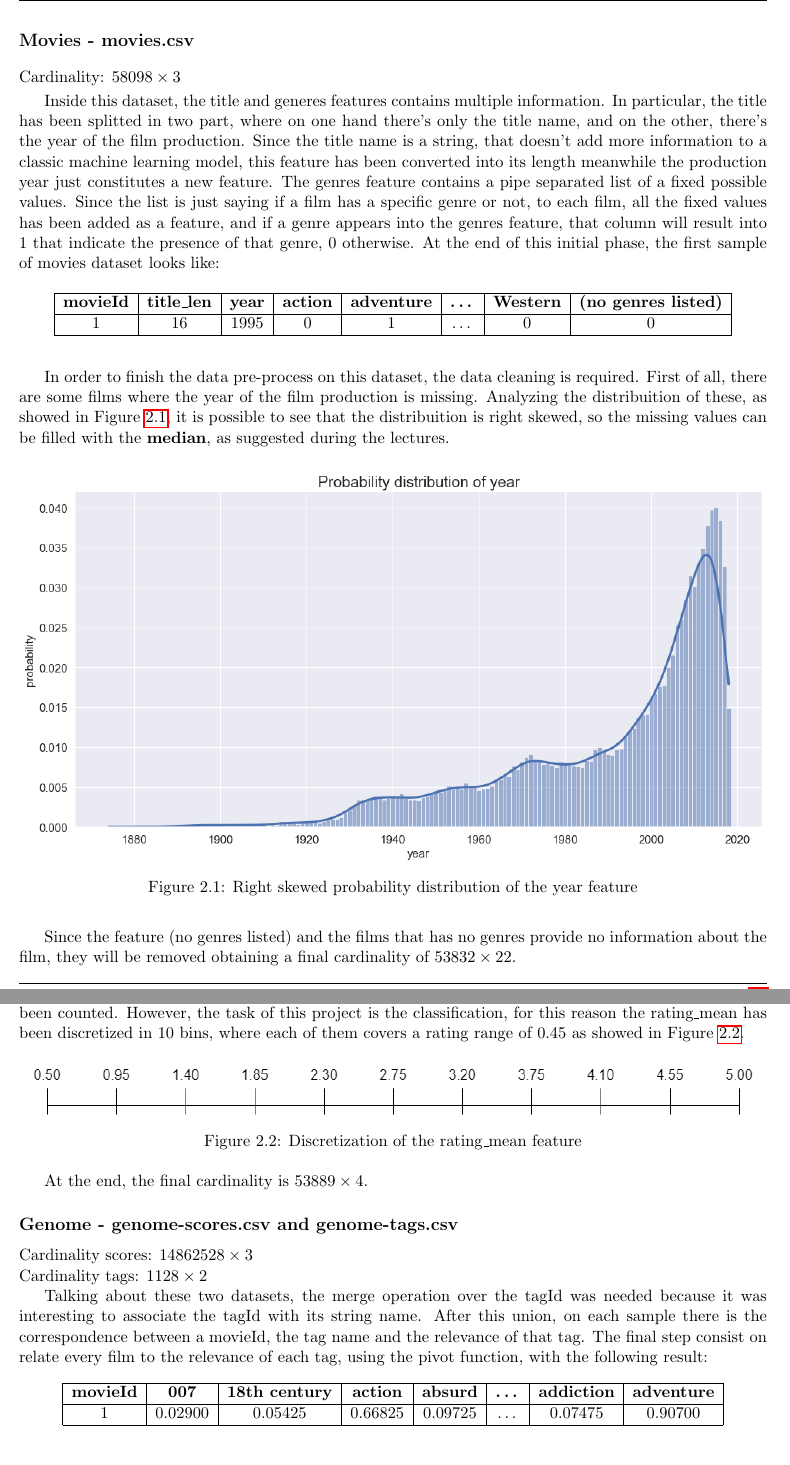
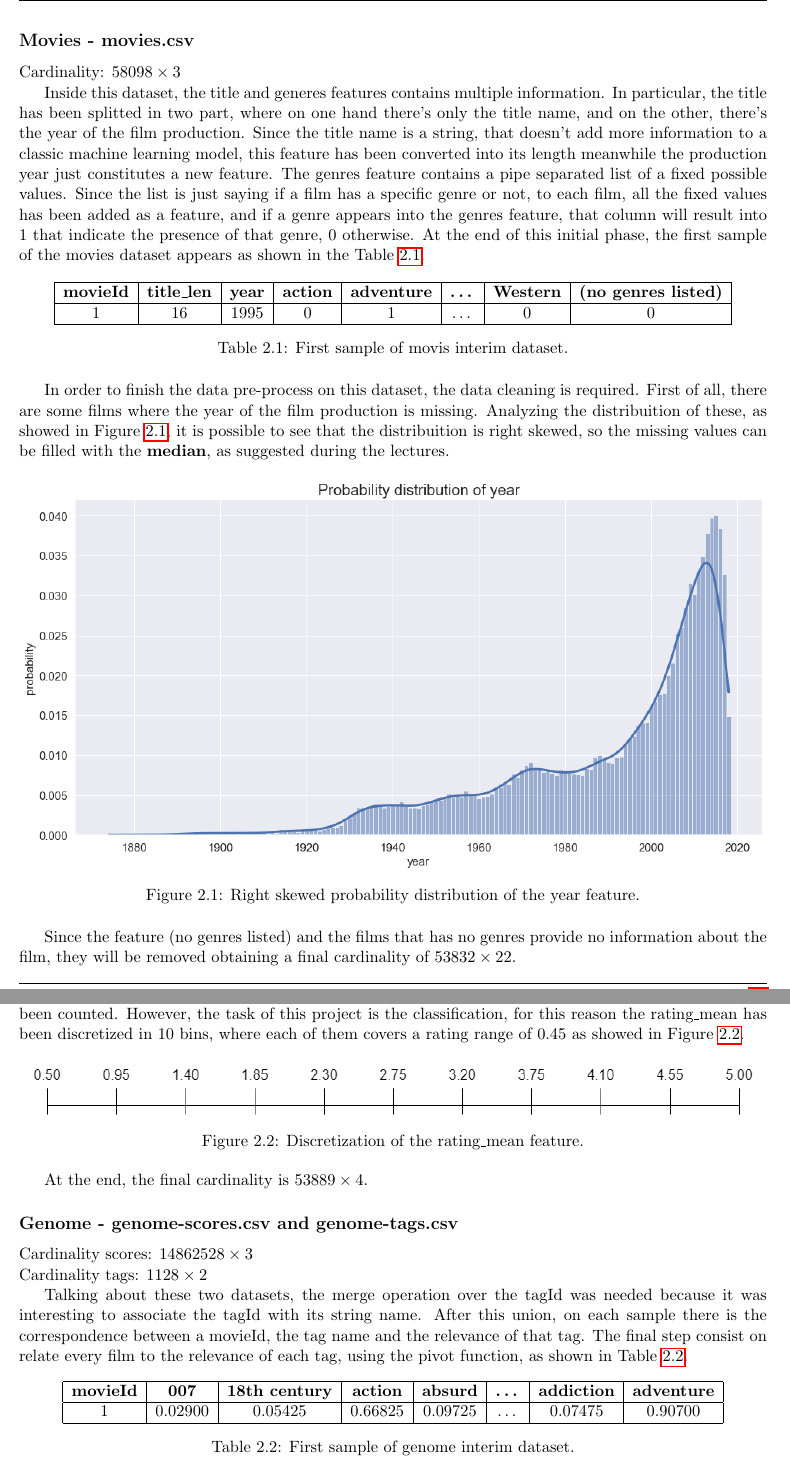
Before and after one commit to prushh/movie-lens-mlp, a LaTeX book (reports/main.tex, which reads reports/chapters/02_methodology.tex): two parts of pages 8 and 9 of 13, joined at a grey line, cut so that both start at the same text. Compiled offline with pdfLaTeX.

Commit message:
Minor fix

```diff
--- a/reports/chapters/02_methodology.tex
+++ b/reports/chapters/02_methodology.tex
@@ -54,7 +54,7 @@ In particular, the title has been splitted in two part, where on one hand there'
 Since the title name is a string, that doesn't add more information to a classic machine learning model, this feature has been converted into its length meanwhile the production year just constitutes a new feature.
 The genres feature contains a pipe separated list of a fixed possible values.
 Since the list is just saying if a film has a specific genre or not, to each film, all the fixed values has been added as a feature, and if a genre appears into the genres feature, that column will result into 1 that indicate the presence of that genre, 0 otherwise.
-At the end of this initial phase, the first sample of movies dataset looks like:
+At the end of this initial phase, the first sample of the movies dataset appears as shown in the Table \ref{table:movies-first-sample}.
 \begin{table}[h]
     \center
     \begin{tabular}{|c|c|c|c|c|c|c|c|}
@@ -64,6 +64,8 @@ At the end of this initial phase, the first sample of movies dataset looks like:
     1                & 16                  & 1995          & 0               & 1                  & \dots           & 0                & 0                           \\
     \hline
     \end{tabular}
+    \caption{First sample of movis interim dataset.}
+    \label{table:movies-first-sample}
 \end{table}
 
 In order to finish the data pre-process on this dataset, the data cleaning is required.
@@ -71,7 +73,7 @@ First of all, there are some films where the year of the film production is miss
 Analyzing the distribuition of these, as showed in Figure \ref{fig:year_distribution_missing}, it is possible to see that the distribuition is right skewed, so the missing values can be filled with the \textbf{median}, as suggested during the lectures.
 \begin{figure}[h]
     \includegraphics[width=\linewidth]{figures/year_distribution_missing.png}
-    \caption{Right skewed probability distribution of the year feature}
+    \caption{Right skewed probability distribution of the year feature.}
     \label{fig:year_distribution_missing}
 \end{figure}
 
@@ -96,7 +98,7 @@ However, the task of this project is the classification, for this reason the rat
 \begin{figure}[h]
     \center
     \includegraphics[width=\linewidth]{figures/step_rating_mean_discretized.png}
-    \caption{Discretization of the rating\_mean feature}
+    \caption{Discretization of the rating\_mean feature.}
     \label{fig:rating_mean_discretized}
 \end{figure}
 
@@ -110,7 +112,7 @@ Cardinality tags: $1128 \times 2$
 
 Talking about these two datasets, the merge operation over the tagId was needed because it was interesting to associate the tagId with its string name.
 After this union, on each sample there is the correspondence between a movieId, the tag name and the relevance of that tag.
-The final step consist on relate every film to the relevance of each tag, using the pivot function, with the following result:
+The final step consist on relate every film to the relevance of each tag, using the pivot function, as shown in Table \ref{table:genome-first-sample}.
 \begin{table}[h]
     \center
     \begin{tabular}{|c|c|c|c|c|c|c|c|}
@@ -120,6 +122,8 @@ The final step consist on relate every film to the relevance of each tag, using
     1       & 0.02900 & 0.05425      & 0.66825 & 0.09725          & \dots & 0.07475   & 0.90700 \\
     \hline
     \end{tabular}
+    \caption{First sample of genome interim dataset.}
+    \label{table:genome-first-sample}
 \end{table}
 
 The final dataset named genome.csv has the cardinality equal to $13176 \times 1129$.
```
Also changed, not shown: reports/chapters/02_methodology.tex (22 more changed lines).
